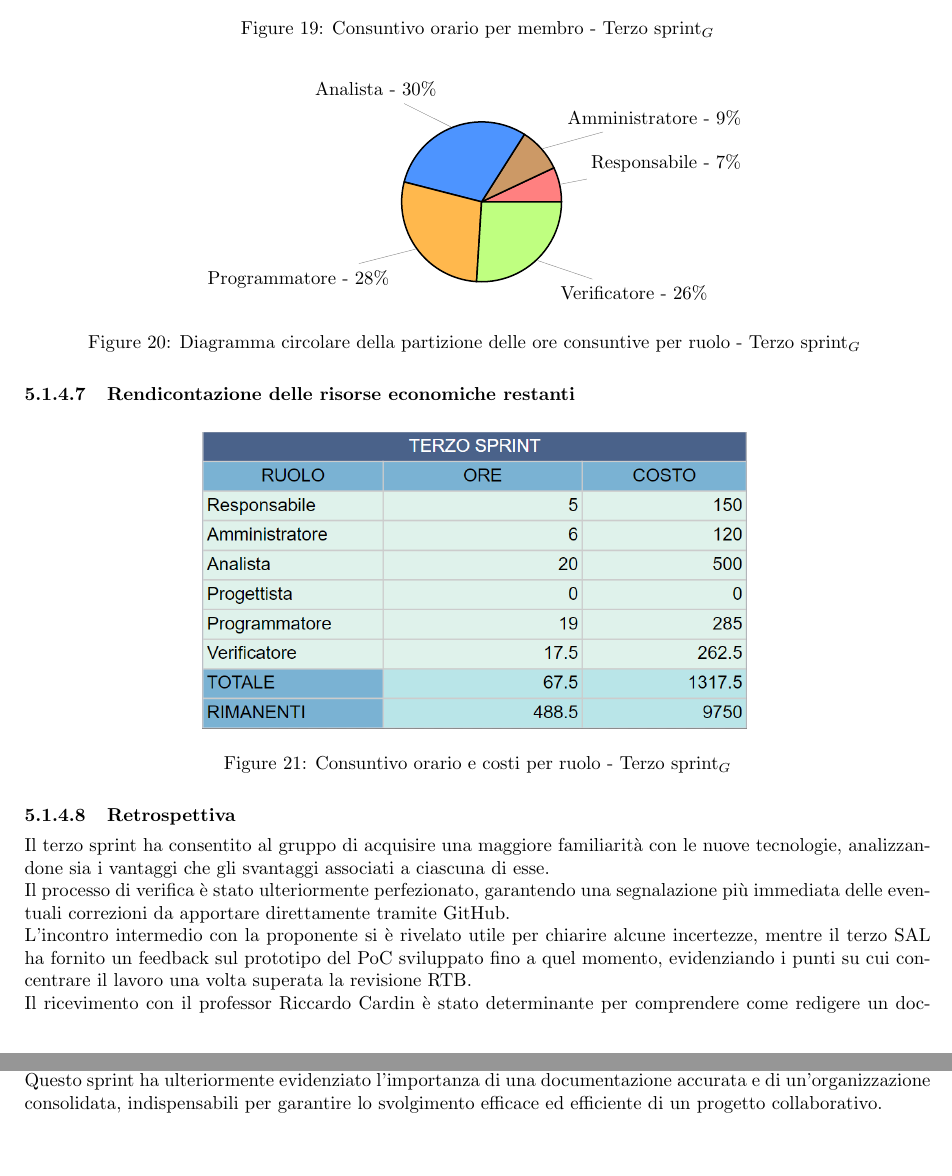
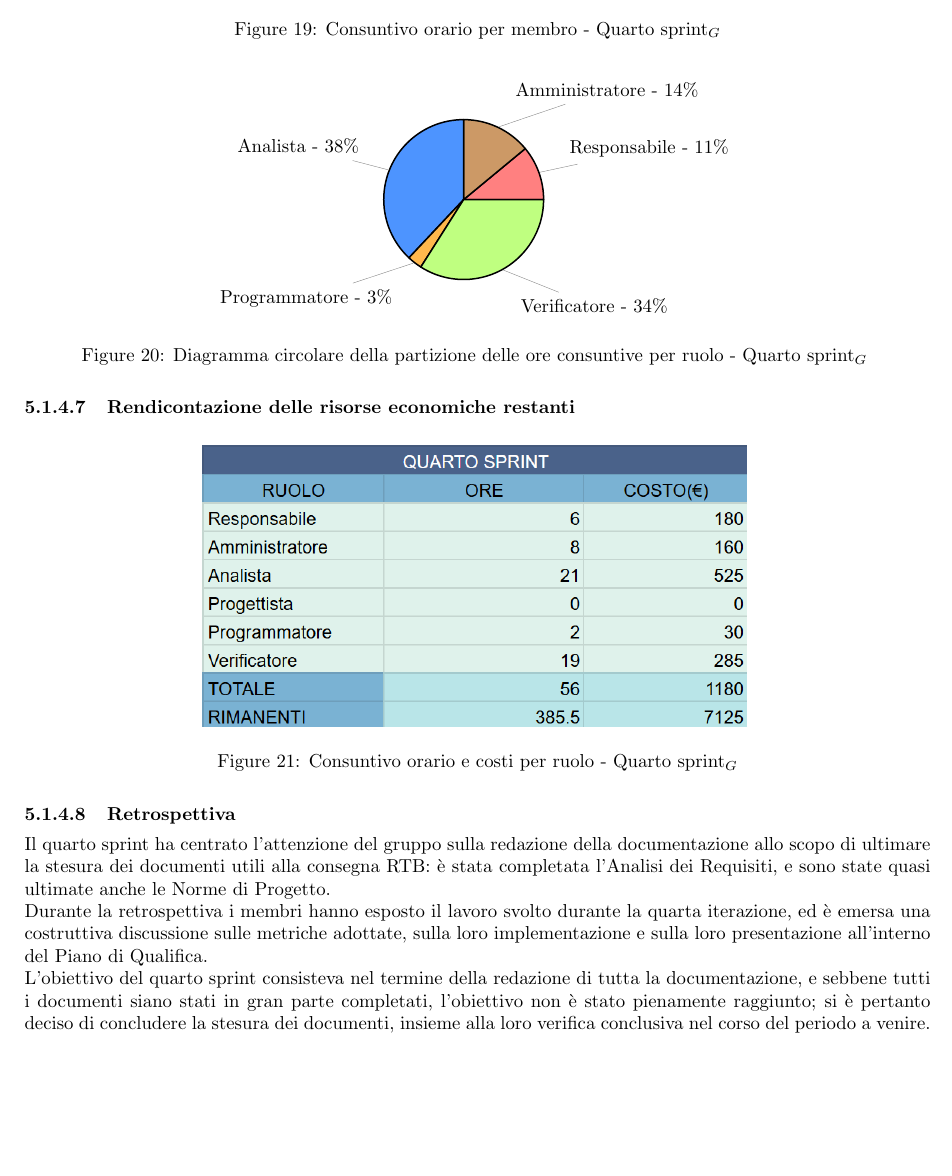
Before and after one commit to SevenBitsSwe/7BitsDocs, a LaTeX document (RTB/Piano_di_Progetto.tex): two parts of pages 29 and 30 of 30 before the commit and part of page 29 of 29 after it, the two joined at a grey line, cut so that both start at the same text, the shorter picture padded with empty space. The pictures show the PDF file RTB/Piano_di_Progetto.pdf that the author committed with the source.

Commit message:
Redazione quarto sprint

```diff
--- a/RTB/Piano_di_Progetto.tex
+++ b/RTB/Piano_di_Progetto.tex
@@ -1047,9 +1049,9 @@ Il team ha stabilito un calendario di massima del progetto, fissando delle date
     \paragraph{Consuntivo orario}\mbox{}\vspace{0.4em}
     \begin{figure}[ht]
     	\centering
-    	\includegraphics[width=0.6\linewidth]{consuntivoOreTerzoSprint.PNG}
-    	\caption{Consuntivo orario per membro - Terzo sprint$_G$}
-    	\label{fig:Consuntivo orario per membro - terzo sprint$_G$}
+    	\includegraphics[width=0.6\linewidth]{consuntivoOreQuartoSprint.PNG}
+    	\caption{Consuntivo orario per membro - Quarto sprint$_G$}
+    	\label{fig:Consuntivo orario per membro - quarto sprint$_G$}
     \end{figure}
 
     \begin{figure}[H]
@@ -1060,27 +1062,29 @@ Il team ha stabilito un calendario di massima del progetto, fissando delle date
                 hide number,
                 color={responsabile, amministratore, analista, programmatore, verificatore},
                 radius=1.5
-            ]{7/Responsabile - 7\%, 9/Amministratore - 9\%, 30/Analista - 30\% , 28/Programmatore - 28\%, 26/Verificatore - 26\%}
+            ]{11/Responsabile - 11\%, 14/Amministratore - 14\%, 38/Analista - 38\% , 3/Programmatore - 3\%, 34/Verificatore - 34\%}
         \end{tikzpicture}
-        \caption{Diagramma circolare della partizione delle ore consuntive per ruolo - Terzo sprint$_G$ }
-        \label{fig:Diagramma circolare della partizione delle ore consuntive per ruolo - terzo sprint$_G$}
+        \caption{Diagramma circolare della partizione delle ore consuntive per ruolo - Quarto sprint$_G$ }
+        \label{fig:Diagramma circolare della partizione delle ore consuntive per ruolo - quarto sprint$_G$}
     \end{figure}
 
     \paragraph{Rendicontazione delle risorse economiche restanti}\mbox{}\vspace{0.4em}
     \begin{figure}[H]
     	\centering
-    	\includegraphics[width=0.6\linewidth]{oreCostiTerzoSprint.PNG}
-    	\caption{Consuntivo orario e costi per ruolo - Terzo sprint$_G$}
-    	\label{fig:Consuntivo orario e costi per ruolo - Terzo sprint$_G$}
+    	\includegraphics[width=0.6\linewidth]{oreCostiQuartoSprint.PNG}
+    	\caption{Consuntivo orario e costi per ruolo - Quarto sprint$_G$}
+    	\label{fig:Consuntivo orario e costi per ruolo - Quarto sprint$_G$}
     \end{figure}
 
     \paragraph{Retrospettiva}\mbox{}\vspace{0.4em}
 
-    Il terzo sprint ha consentito al gruppo di acquisire una maggiore familiarità con le nuove tecnologie, analizzandone sia i vantaggi che gli svantaggi associati a ciascuna di esse.\\
-    Il processo di verifica è stato ulteriormente perfezionato, garantendo una segnalazione più immediata delle eventuali correzioni da apportare direttamente tramite GitHub.\\
-    L'incontro intermedio con la proponente si è rivelato utile per chiarire alcune incertezze, mentre il terzo SAL ha fornito un feedback sul prototipo del PoC sviluppato fino a quel momento, evidenziando i punti su cui concentrare il lavoro una volta superata la revisione RTB.\\
-    Il ricevimento con il professor Riccardo Cardin è stato determinante per comprendere come redigere un documento di analisi dei requisiti nel modo più corretto possibile e in grado di apportare un valore aggiunto al progetto; inoltre, ha permesso di risolvere un dubbio relativo agli attori nei casi d'uso.\\
-    Questo sprint ha ulteriormente evidenziato l'importanza di una documentazione accurata e di un'organizzazione consolidata, indispensabili per garantire lo svolgimento efficace ed efficiente di un progetto collaborativo.
+    Il quarto sprint ha centrato l'attenzione del gruppo sulla redazione della documentazione allo scopo di ultimare la stesura dei
+    documenti utili alla consegna RTB: è stata completata l'Analisi dei Requisiti, e sono state quasi ultimate anche le Norme di Progetto.\\
+    Durante la retrospettiva i membri hanno esposto il lavoro svolto durante la quarta iterazione, ed è emersa una costruttiva discussione
+    sulle metriche adottate, sulla loro implementazione e sulla loro presentazione all'interno del Piano di Qualifica.\\
+    L'obiettivo del quarto sprint consisteva nel termine della redazione di tutta la documentazione, e sebbene tutti i documenti siano
+    stati in gran parte completati, l'obiettivo non è stato pienamente raggiunto; si è pertanto deciso di concludere la stesura dei documenti,
+    insieme alla loro verifica conclusiva nel corso del periodo a venire.
 
 
 \end{document}
```
Also changed, not shown: RTB/Piano_di_Progetto.pdf, images/consuntivoOreQuartoSprint.png (added), images/oreCostiQuartoSprint.png (added), RTB/Piano_di_Progetto.tex (2 more changed lines), 1 other file.
